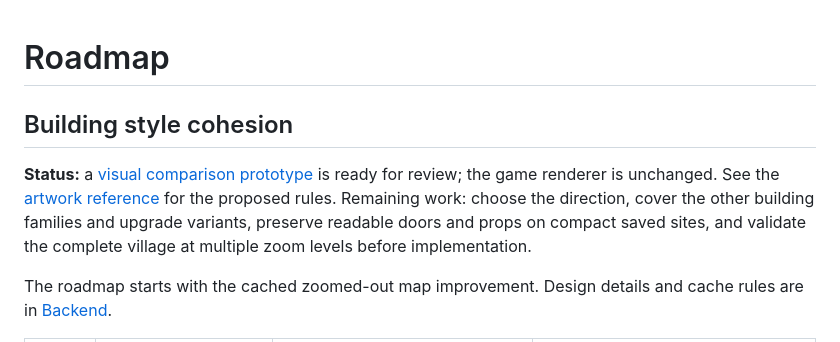
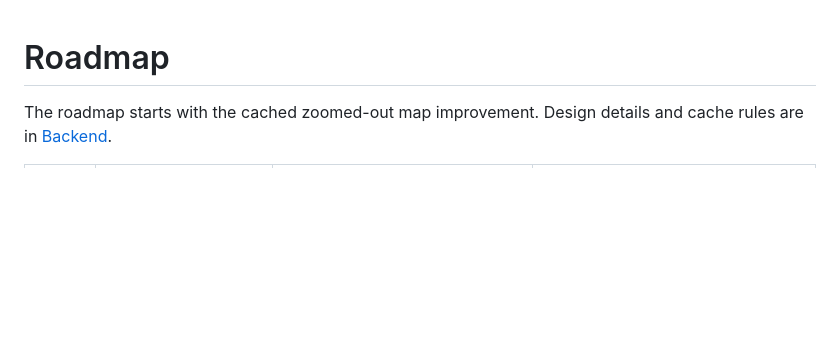
Before and after one commit to Loevano/grass-valley, a Markdown page: docs/ROADMAP.md, the part around the change. Drawn GitHub-style; blank space fills up the shorter version.

```diff
--- a/docs/ROADMAP.md
+++ b/docs/ROADMAP.md
@@ -1,13 +1,4 @@
 # Roadmap
-
-## Building style cohesion
-
-**Status:** a [visual comparison prototype](building-style-prototype.svg) is ready
-for review; the game renderer is unchanged. See the
-[artwork reference](ARTWORK.md#building-style-cohesion-prototype) for the proposed
-rules. Remaining work: choose the direction, cover the other building families
-and upgrade variants, preserve readable doors and props on compact saved sites,
-and validate the complete village at multiple zoom levels before implementation.
 
 The roadmap starts with the cached zoomed-out map improvement. Design details
 and cache rules are in [Backend](BACKEND.md#cached-zoomed-out-map).
```
Also changed, not shown: README.md (+5 -0 lines), docs/ARTWORK.md (+23 -13 lines), docs/building-style-family.png (added), 3 other files.
